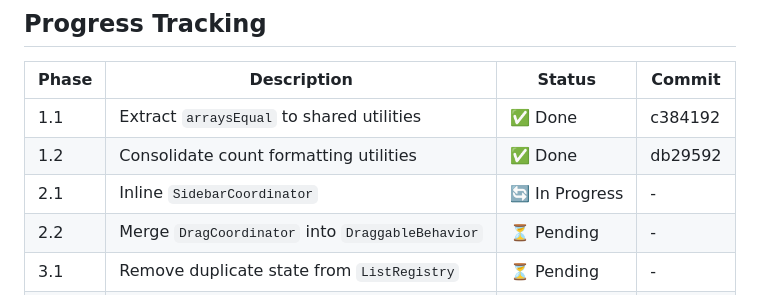
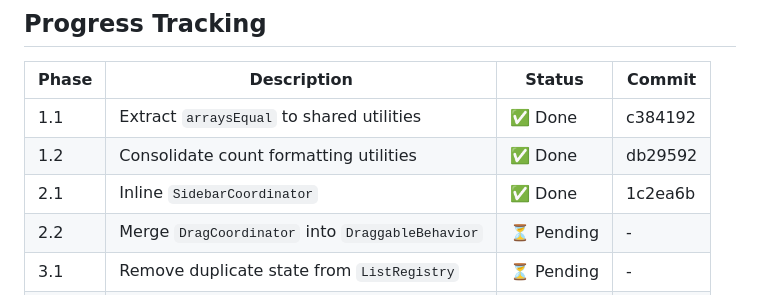
Before and after one commit to aggregat4/prototype-lists, a Markdown page: features/simplification-spec.md, the part around the change. Drawn GitHub-style.

Commit message:
docs: mark Phase 2.1 as complete in simplification spec

```diff
--- a/features/simplification-spec.md
+++ b/features/simplification-spec.md
@@ -223,7 +223,7 @@ These duplicate what's in `app-store` and can be derived from elements.
 |-------|-------------|--------|--------|
 | 1.1 | Extract `arraysEqual` to shared utilities | ✅ Done | c384192 |
 | 1.2 | Consolidate count formatting utilities | ✅ Done | db29592 |
-| 2.1 | Inline `SidebarCoordinator` | 🔄 In Progress | - |
+| 2.1 | Inline `SidebarCoordinator` | ✅ Done | 1c2ea6b |
 | 2.2 | Merge `DragCoordinator` into `DraggableBehavior` | ⏳ Pending | - |
 | 3.1 | Remove duplicate state from `ListRegistry` | ⏳ Pending | - |
 | 3.2 | Simplify `RepositorySync` action dispatching | ⏳ Pending | - |
```
